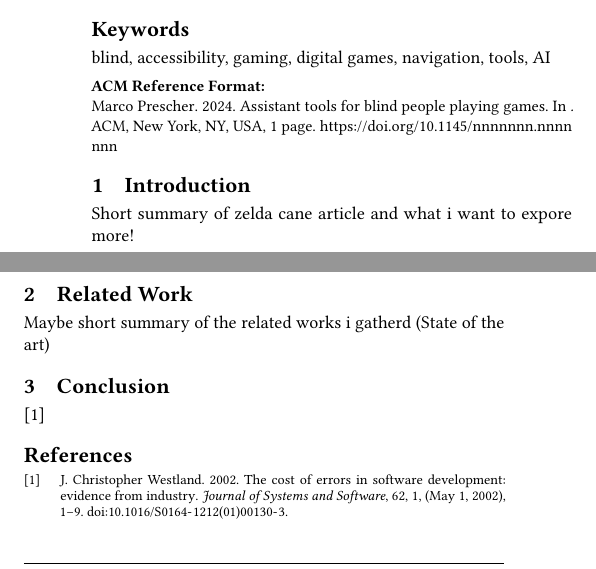
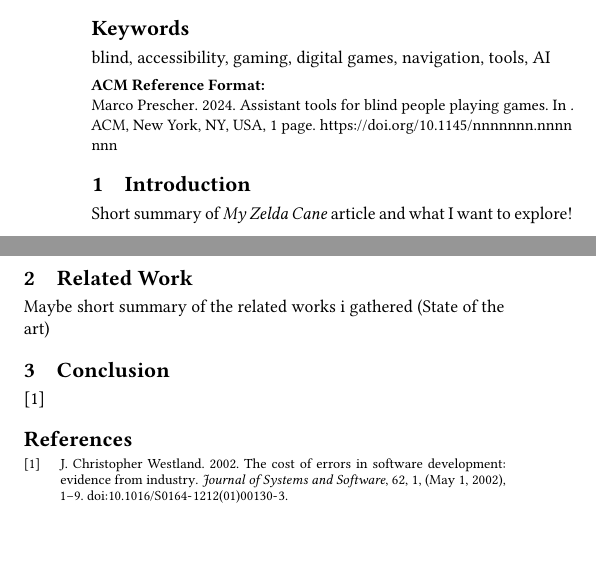
Before and after one commit to iiNomad23/FHV_HumanMachineInteraction, a LaTeX paper (Paper/paper.tex): two parts of the columns of the page, joined at a grey line, cut so that both start at the same text, the shorter picture padded with empty space. Compiled offline with pdfLaTeX.

Commit message:
removed samples.ins + minor changes

```diff
--- a/Paper/paper.tex
+++ b/Paper/paper.tex
@@ -83,11 +83,11 @@
 
 	\section{Introduction}
 	%TODO
-	Short summary of zelda cane article and what i want to expore more!
+	Short summary of \emph{My Zelda Cane} article and what I want to explore!
 
 	\section{Related Work}
 	%TODO
-	Maybe short summary of the related works i gatherd (State of the art)
+	Maybe short summary of the related works i gathered (State of the art)
 
 	\section{Conclusion}
 	%TODO
```
Also changed, not shown: Paper/paper.pdf, 1 other file.
